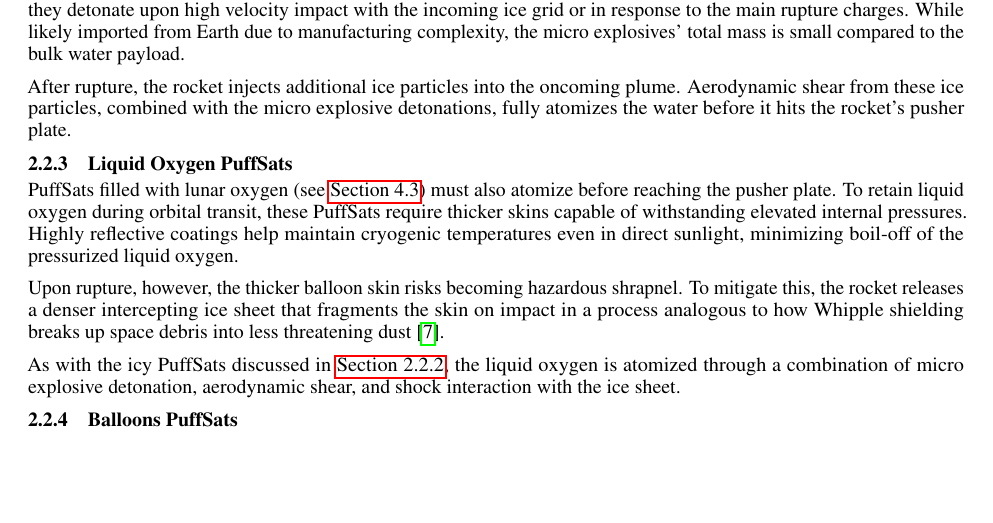
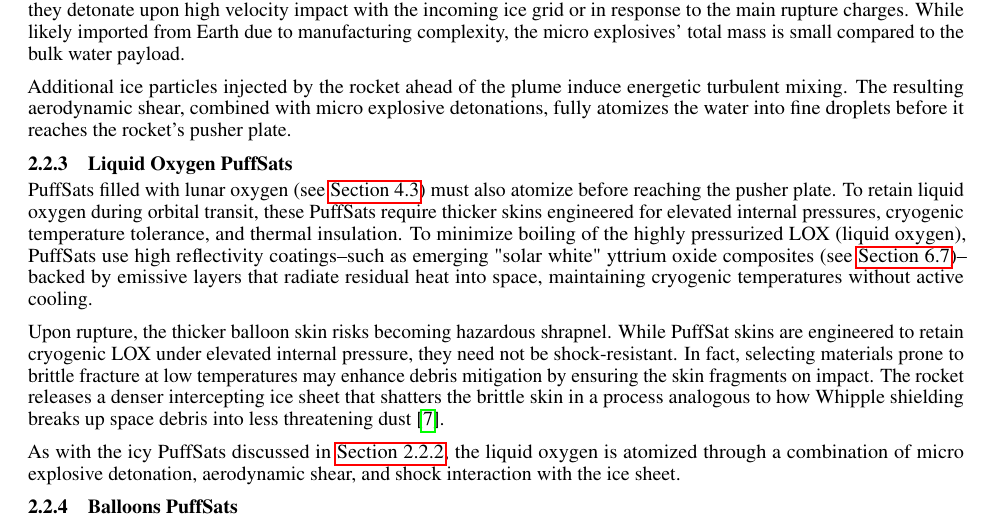
Before and after one commit to katzseth22202/Balloon-Pulse-Propulsion, a LaTeX paper (templateArxiv.tex): part of page 8 of 26, cut so that both start at the same text, the shorter picture padded with empty space. Compiled offline with pdfLaTeX.

Commit message:
Updates from Overleaf

```diff
--- a/templateArxiv.tex
+++ b/templateArxiv.tex
@@ -174,12 +174,12 @@ PuffSats filled with lunar ISRU ice do not primarily rely on chemical reactions
 
 Instead, the water is atomized into fine droplets, a process requiring much less energy than vaporization. To drive atomization, microscopic explosive particles are suspended in the water, either as a colloidal slurry or encapsulated in microbubbles. In microgravity, thermal agitation induces Brownian motion, naturally yielding a stochastically mixed, quasi-uniform explosive particle distribution. These micro explosives are chosen for precise shock sensitivity, ensuring they detonate upon high velocity impact with the incoming ice grid or in response to the main rupture charges. While likely imported from Earth due to manufacturing complexity, the micro explosives' total mass is small compared to the bulk water payload.
 
-After rupture, the rocket injects additional ice particles into the oncoming plume. Aerodynamic shear from these ice particles, combined with the micro explosive detonations, fully atomizes the water before it hits the rocket's pusher plate.
+Additional ice particles injected by the rocket ahead of the plume induce energetic turbulent mixing. The resulting aerodynamic shear, combined with micro explosive detonations, fully atomizes the water into fine droplets before it reaches the rocket’s pusher plate.
 
 \subsubsection{Liquid Oxygen PuffSats}
-PuffSats filled with lunar oxygen (see \autoref{sec:lunar_mining}) must also atomize before reaching the pusher plate. To retain liquid oxygen during orbital transit, these PuffSats require thicker skins capable of withstanding elevated internal pressures. Highly reflective coatings help maintain cryogenic temperatures even in direct sunlight, minimizing boil-off of the pressurized liquid oxygen.
+PuffSats filled with lunar oxygen (see \autoref{sec:lunar_mining}) must also atomize before reaching the pusher plate. To retain liquid oxygen during orbital transit, these PuffSats require thicker skins engineered for elevated internal pressures, cryogenic temperature tolerance, and thermal insulation. To minimize boiling of the highly pressurized LOX (liquid oxygen), PuffSats use high reflectivity coatings--such as emerging "solar white" yttrium oxide composites (see \autoref{sec:epstein_drives})--backed by emissive layers that radiate residual heat into space, maintaining cryogenic temperatures without active cooling.
 
-Upon rupture, however, the thicker balloon skin risks becoming hazardous shrapnel. To mitigate this, the rocket releases a denser intercepting ice sheet that fragments the skin on impact in a process analogous to how Whipple shielding breaks up space debris into less threatening dust \cite{whipple_shield}.
+Upon rupture, the thicker balloon skin risks becoming hazardous shrapnel. While PuffSat skins are engineered to retain cryogenic LOX under elevated internal pressure, they need not be shock-resistant. In fact, selecting materials prone to brittle fracture at low temperatures may enhance debris mitigation by ensuring the skin fragments on impact. The rocket releases a denser intercepting ice sheet that shatters the brittle skin in a process analogous to how Whipple shielding breaks up space debris into less threatening dust \cite{whipple_shield}.
 
 As with the icy PuffSats discussed in \autoref{sec:icy_puffsat}, the liquid oxygen is atomized through a combination of micro explosive detonation, aerodynamic shear, and shock interaction with the ice sheet.
 
```
